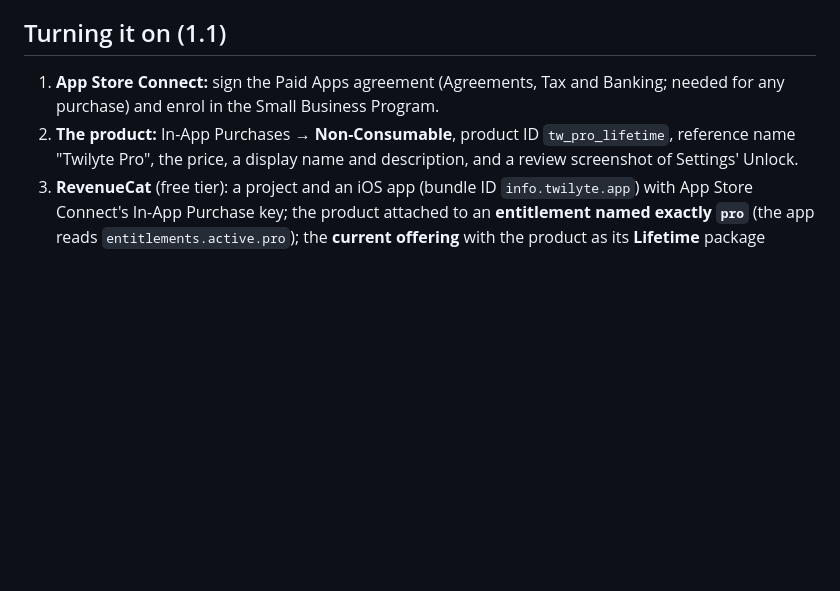
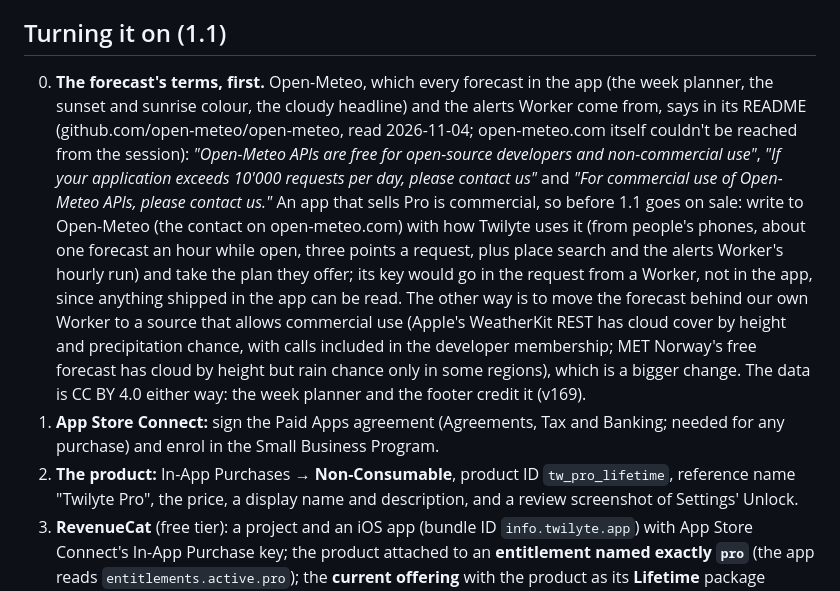
Before and after one commit to bergeronK/Twilight, a Markdown page: docs/monetization.md, the part around the change. Rendered like a GitHub page; blank space fills up the shorter version.

Commit message:
Monetization plan: settle Open-Meteo's terms before Pro goes on sale
Open-Meteo's README says its API is free for open-source and
non-commercial use, and that commercial use (and anything over 10,000
requests a day) means contacting them. Selling Pro makes Twilyte
commercial, so step 0 of turning Pro on is to write to them and take a
plan, with any key held by a Worker rather than shipped in the app; or
to move the forecast behind a Worker to a source that allows
commercial use (WeatherKit, MET Norway). Recorded in
docs/monetization.md and CLAUDE.md.

Co-Authored-By: Claude Opus 5.5 <noreply@anthropic.com>
Claude-Session: https://claude.ai/code/session_01JLxQkkPkejD7RFi85mio69

```diff
--- a/docs/monetization.md
+++ b/docs/monetization.md
@@ -78,6 +78,27 @@ the Build field in Xcode). So:
 
 ## Turning it on (1.1)
 
+0. **The forecast's terms, first.** Open-Meteo, which every forecast in
+   the app (the week planner, the sunset and sunrise colour, the cloudy
+   headline) and the alerts Worker come from, says in its README
+   (github.com/open-meteo/open-meteo, read 2026-11-04; open-meteo.com
+   itself couldn't be reached from the session): *"Open-Meteo APIs are free
+   for open-source developers and non-commercial use"*, *"If your
+   application exceeds 10'000 requests per day, please contact us"* and
+   *"For commercial use of Open-Meteo APIs, please contact us."* An app
+   that sells Pro is commercial, so before 1.1 goes on sale: write to
+   Open-Meteo (the contact on open-meteo.com) with how Twilyte uses it
+   (from people's phones, about one forecast an hour while open, three
+   points a request, plus place search and the alerts Worker's hourly
+   run) and take the plan they offer; its key would go in the request
+   from a Worker, not in the app, since anything shipped in the app can
+   be read. The other way is to move the forecast behind our own Worker
+   to a source that allows commercial use (Apple's WeatherKit REST has
+   cloud cover by height and precipitation chance, with calls included
+   in the developer membership; MET Norway's free forecast has cloud by
+   height but rain chance only in some regions), which is a bigger
+   change. The data is CC BY 4.0 either way: the week planner and the
+   footer credit it (v169).
 1. **App Store Connect:** sign the Paid Apps agreement (Agreements, Tax
    and Banking; needed for any purchase) and enrol in the Small Business
    Program.
```
Also changed, not shown: CLAUDE.md (+7 -1 lines).
